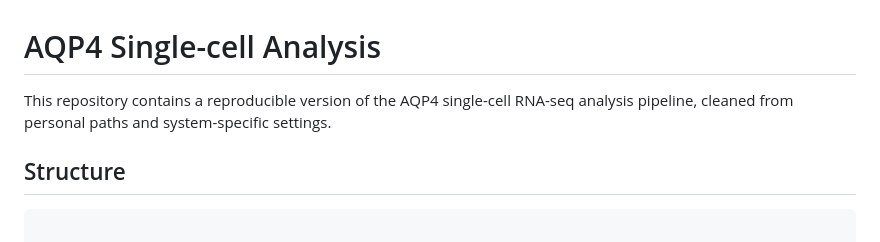
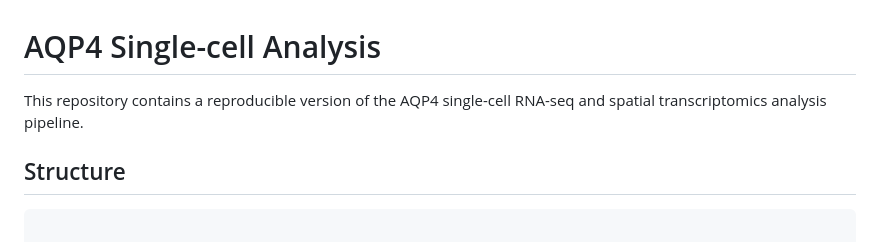
Before and after one commit to heilandd/AQP4_Project, a Markdown page: README.md, the part around the change. GitHub-like rendering.

```diff
--- a/README.md
+++ b/README.md
@@ -1,7 +1,7 @@
 # AQP4 Single-cell Analysis
 
 This repository contains a reproducible version of the AQP4 single-cell RNA-seq
-analysis pipeline, cleaned from personal paths and system-specific settings.
+and spatial transcriptomics analysis pipeline.
 
 ## Structure
 
```
